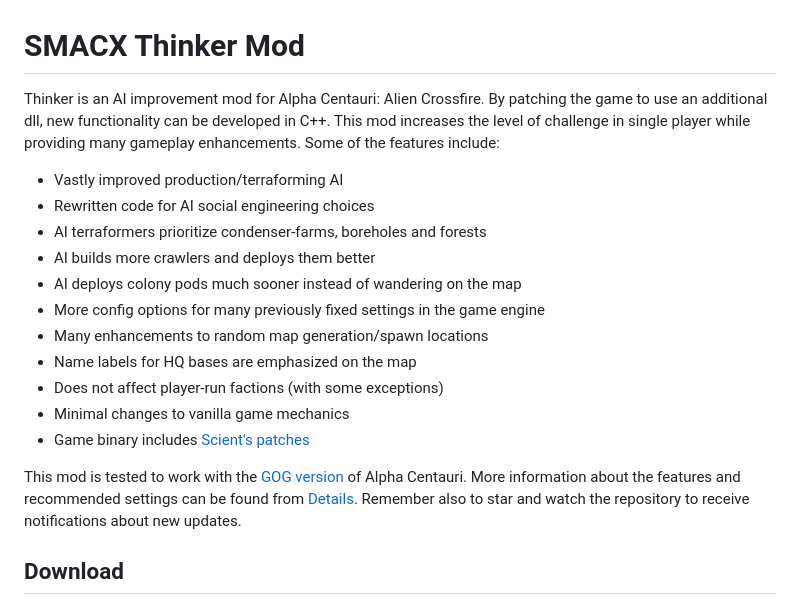
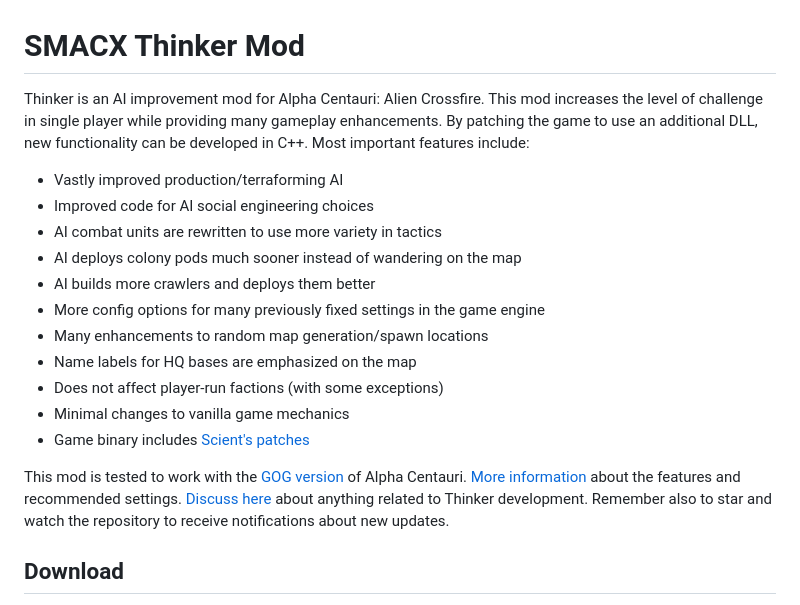
Before and after one commit to induktio/thinker, a Markdown page: Readme.md, the part around one of its changes. GitHub-like rendering.

```diff
--- a/Readme.md
+++ b/Readme.md
@@ -2,13 +2,15 @@
 SMACX Thinker Mod
 =================
 
-Thinker is an AI improvement mod for Alpha Centauri: Alien Crossfire. By patching the game to use an additional dll, new functionality can be developed in C++. This mod increases the level of challenge in single player while providing many gameplay enhancements. Some of the features include:
+Thinker is an AI improvement mod for Alpha Centauri: Alien Crossfire.
+This mod increases the level of challenge in single player while providing many gameplay enhancements.
+By patching the game to use an additional DLL, new functionality can be developed in C++. Most important features include:
 
 * Vastly improved production/terraforming AI
-* Rewritten code for AI social engineering choices
-* AI terraformers prioritize condenser-farms, boreholes and forests
+* Improved code for AI social engineering choices
+* AI combat units are rewritten to use more variety in tactics
+* AI deploys colony pods much sooner instead of wandering on the map
 * AI builds more crawlers and deploys them better
-* AI deploys colony pods much sooner instead of wandering on the map
 * More config options for many previously fixed settings in the game engine
 * Many enhancements to random map generation/spawn locations
 * Name labels for HQ bases are emphasized on the map
@@ -17,7 +19,8 @@ Thinker is an AI improvement mod for Alpha Centauri: Alien Crossfire. By patchin
 * Game binary includes [Scient's patches](Details.md)
 
 This mod is tested to work with the [GOG version](https://www.gog.com/game/sid_meiers_alpha_centauri) of Alpha Centauri.
-More information about the features and recommended settings can be found from [Details](Details.md).
+[More information](Details.md) about the features and recommended settings.
+[Discuss here](https://github.com/induktio/thinker/discussions) about anything related to Thinker development.
 Remember also to star and watch the repository to receive notifications about new updates.
 
 
```
Also changed, not shown: other parts of Readme.md (+1 -1 lines), Details.md (+15 -3 lines), tools/palette_colors.png (added).
